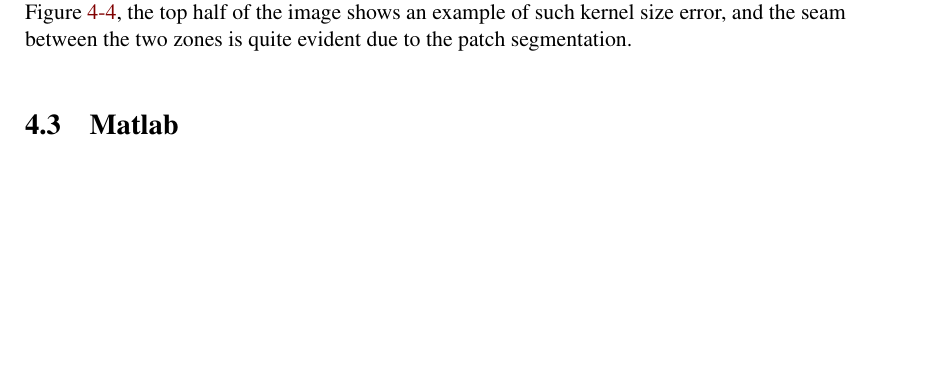
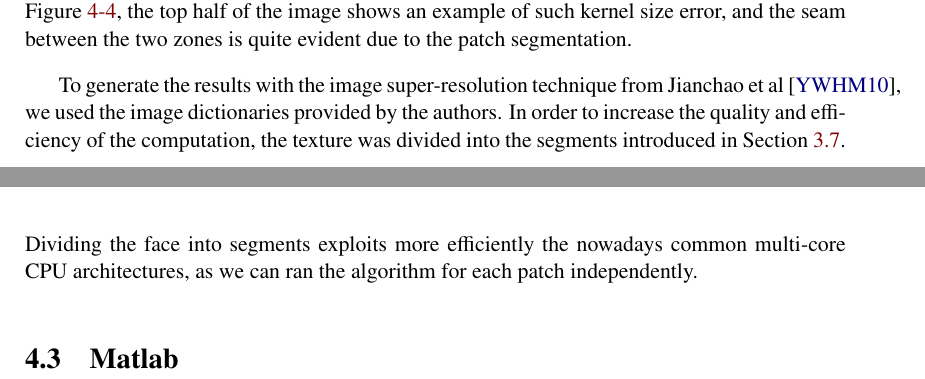
Before and after one commit to Era-Dorta/bath-vfx, a LaTeX thesis (Report/v1/report.tex, which reads Report/v1/implementation_details.tex): part of page 44 of 55 before the commit and two parts of pages 44 and 45 of 55 after it, the two joined at a grey line, cut so that both start at the same text, the shorter picture padded with empty space. Compiled offline with pdfLaTeX.

Commit message:
Report, added super-resolution paragraph in implementation details

```diff
--- a/Report/v1/implementation_details.tex
+++ b/Report/v1/implementation_details.tex
@@ -150,5 +150,8 @@ In Figure~\ref{fig:skin_patch_error}, the top half of the image shows an example
 	\label{fig:skin_patch_error}
 \end{figure}
 
+To generate the results with the image super-resolution technique from Jianchao et al~\cite{Jianchao2010}, we used the image dictionaries provided by the authors.
+In order to increase the quality and efficiency of the computation, the texture was divided into the segments introduced in Section~\ref{sec:metho_skin_rendering}.
+Dividing the face into segments exploits more efficiently the nowadays common multi-core CPU architectures, as we can ran the algorithm for each patch independently.
 
 \section{Matlab}
```
